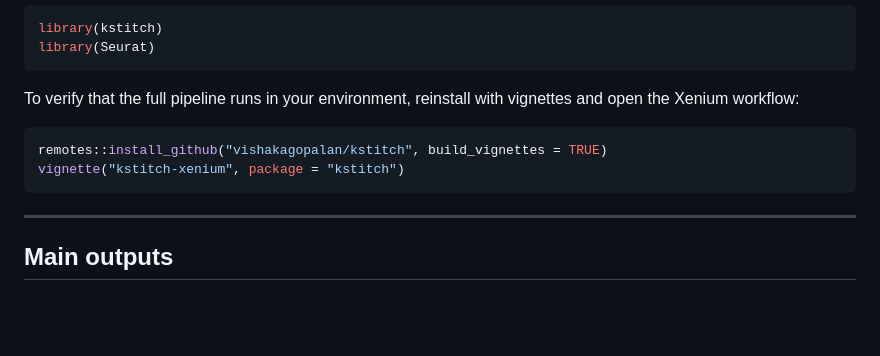
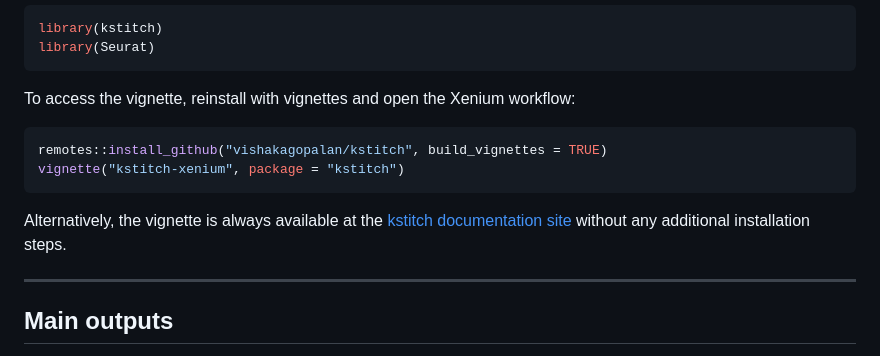
Before and after one commit to vishakagopalan/kstitch, a Markdown page: README.md, the part around the change. GitHub-like rendering; blank space fills up the shorter version.

````diff
--- a/README.md
+++ b/README.md
@@ -82,12 +82,14 @@ library(kstitch)
 library(Seurat)
 ```
 
-To verify that the full pipeline runs in your environment, reinstall with vignettes and open the Xenium workflow:
+To access the vignette, reinstall with vignettes and open the Xenium workflow:
 
 ```r
 remotes::install_github("vishakagopalan/kstitch", build_vignettes = TRUE)
 vignette("kstitch-xenium", package = "kstitch")
 ```
+
+Alternatively, the vignette is always available at the [kstitch documentation site](https://vishakagopalan.github.io/kstitch/articles/kstitch-xenium.html) without any additional installation steps.
 
 ---
 
````
